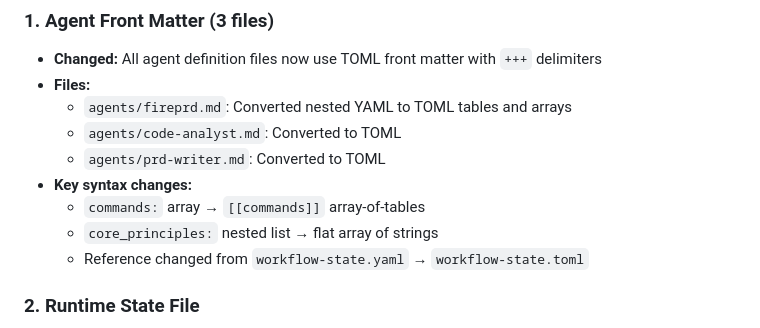
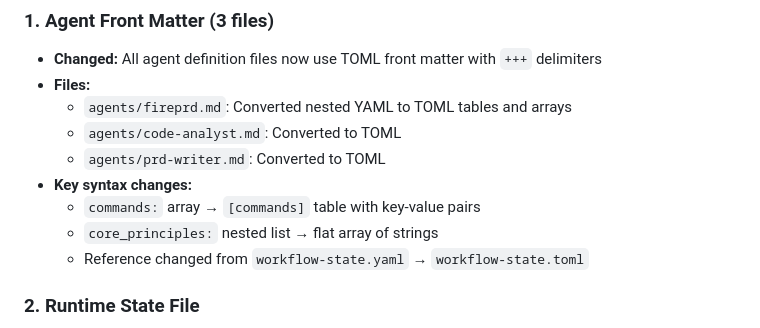
Before and after one commit to ShipFail/FirePRD, a Markdown page: MIGRATION.md, the part around the change. GitHub-like rendering.

Commit message:
Update MIGRATION.md
Co-authored-by: Copilot <175728472+Copilot@users.noreply.github.com>

```diff
--- a/MIGRATION.md
+++ b/MIGRATION.md
@@ -15,7 +15,7 @@ YAML's whitespace-sensitive syntax proved fragile for AI agent editing. Multiple
   - `agents/code-analyst.md`: Converted to TOML
   - `agents/prd-writer.md`: Converted to TOML
 - **Key syntax changes:**
-  - `commands:` array → `[[commands]]` array-of-tables
+  - `commands:` array → `[commands]` table with key-value pairs
   - `core_principles:` nested list → flat array of strings
   - Reference changed from `workflow-state.yaml` → `workflow-state.toml`
 
```
